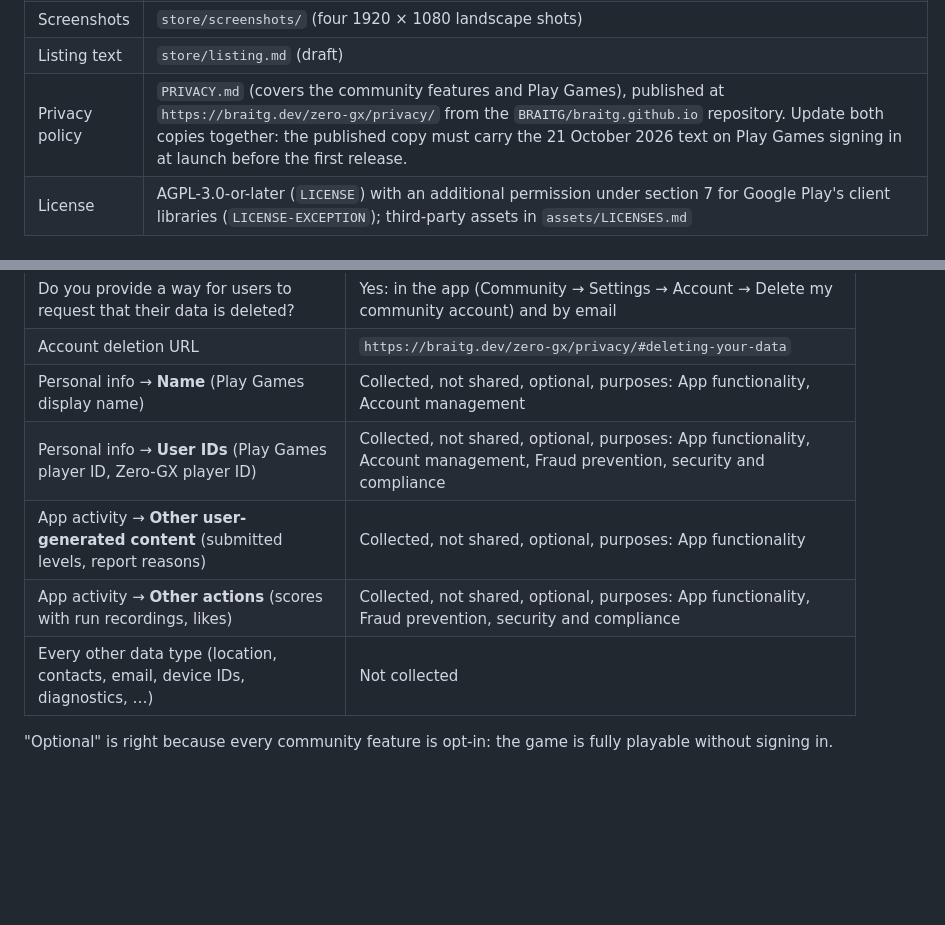
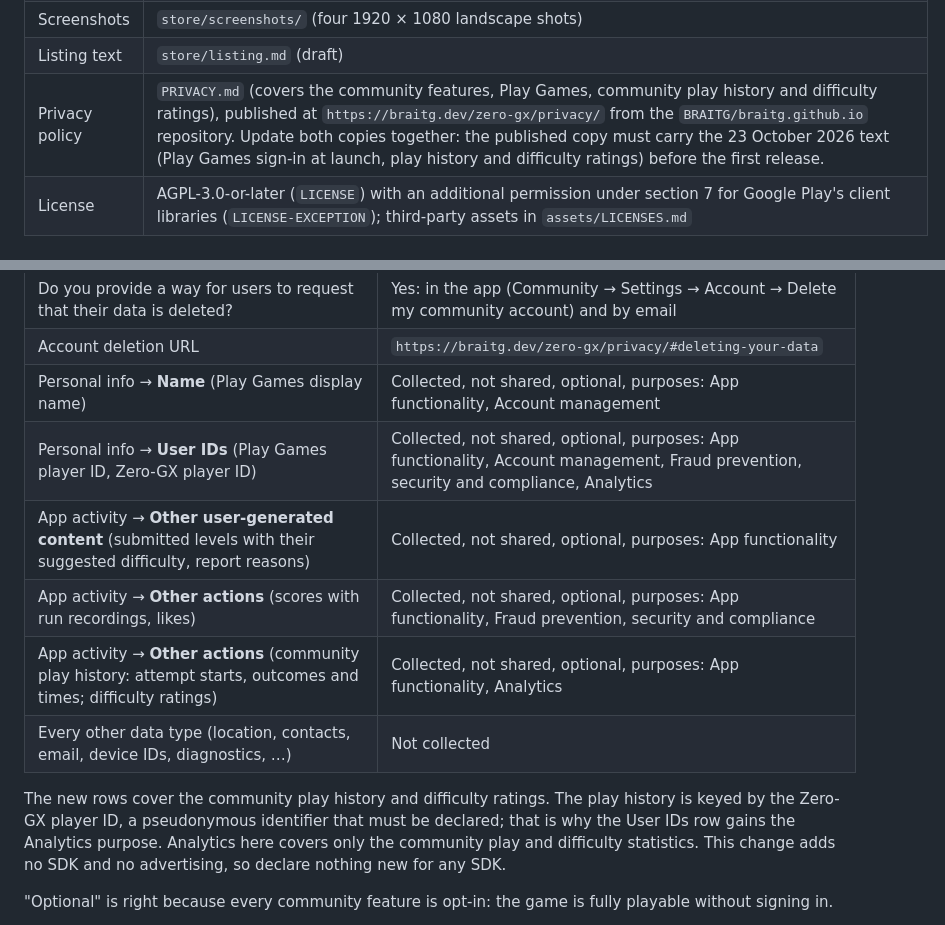
Before and after one commit to BRAITG/zero-gx, a Markdown page: docs/release/google-play.md, 2 parts joined by grey strips. Drawn GitHub-style; blank space fills up the shorter version.

```diff
--- a/docs/release/google-play.md
+++ b/docs/release/google-play.md
@@ -18,7 +18,7 @@ Status: the build side is ready; the Play Console account is being set up. The f
 | Feature graphic | `store/feature-graphic.png` (1024 × 500) |
 | Screenshots | `store/screenshots/` (four 1920 × 1080 landscape shots) |
 | Listing text | `store/listing.md` (draft) |
-| Privacy policy | `PRIVACY.md` (covers the community features and Play Games), published at `https://braitg.dev/zero-gx/privacy/` from the `BRAITG/braitg.github.io` repository. Update both copies together: the published copy must carry the 21 October 2026 text on Play Games signing in at launch before the first release. |
+| Privacy policy | `PRIVACY.md` (covers the community features, Play Games, community play history and difficulty ratings), published at `https://braitg.dev/zero-gx/privacy/` from the `BRAITG/braitg.github.io` repository. Update both copies together: the published copy must carry the 23 October 2026 text (Play Games sign-in at launch, play history and difficulty ratings) before the first release. |
 | License | AGPL-3.0-or-later (`LICENSE`) with an additional permission under section 7 for Google Play's client libraries (`LICENSE-EXCEPTION`); third-party assets in `assets/LICENSES.md` |
 
 ## Building the bundle locally
@@ -58,10 +58,13 @@ These match `PRIVACY.md` from the community release on. Play counts data as coll
 | Do you provide a way for users to request that their data is deleted? | Yes: in the app (Community → Settings → Account → Delete my community account) and by email |
 | Account deletion URL | `https://braitg.dev/zero-gx/privacy/#deleting-your-data` |
 | Personal info → **Name** (Play Games display name) | Collected, not shared, optional, purposes: App functionality, Account management |
-| Personal info → **User IDs** (Play Games player ID, Zero-GX player ID) | Collected, not shared, optional, purposes: App functionality, Account management, Fraud prevention, security and compliance |
-| App activity → **Other user-generated content** (submitted levels, report reasons) | Collected, not shared, optional, purposes: App functionality |
+| Personal info → **User IDs** (Play Games player ID, Zero-GX player ID) | Collected, not shared, optional, purposes: App functionality, Account management, Fraud prevention, security and compliance, Analytics |
+| App activity → **Other user-generated content** (submitted levels with their suggested difficulty, report reasons) | Collected, not shared, optional, purposes: App functionality |
 | App activity → **Other actions** (scores with run recordings, likes) | Collected, not shared, optional, purposes: App functionality, Fraud prevention, security and compliance |
+| App activity → **Other actions** (community play history: attempt starts, outcomes and times; difficulty ratings) | Collected, not shared, optional, purposes: App functionality, Analytics |
 | Every other data type (location, contacts, email, device IDs, diagnostics, …) | Not collected |
+
+The new rows cover the community play history and difficulty ratings. The play history is keyed by the Zero-GX player ID, a pseudonymous identifier that must be declared; that is why the User IDs row gains the Analytics purpose. Analytics here covers only the community play and difficulty statistics. This change adds no SDK and no advertising, so declare nothing new for any SDK.
 
 "Optional" is right because every community feature is opt-in: the game is fully playable without signing in.
 
```
Also changed, not shown: PRIVACY.md (+30 -17 lines).
